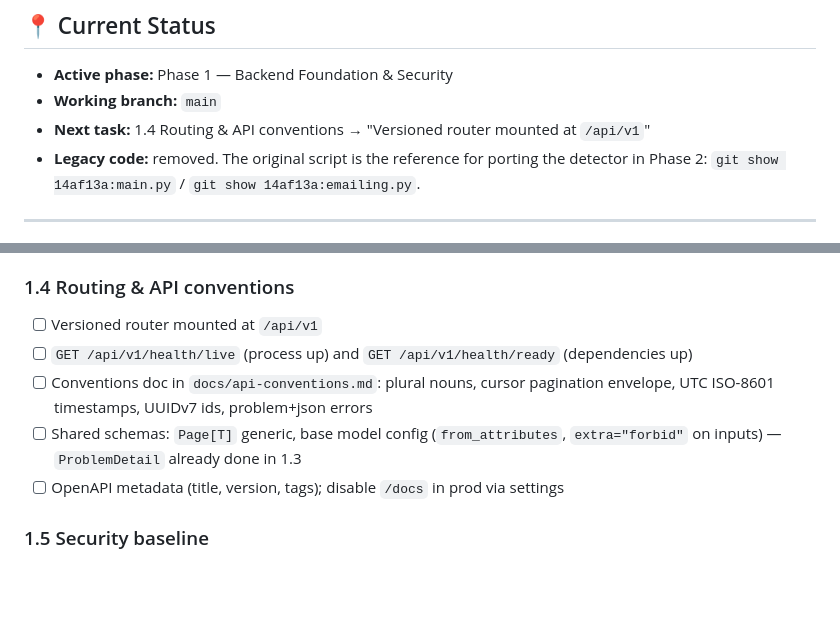
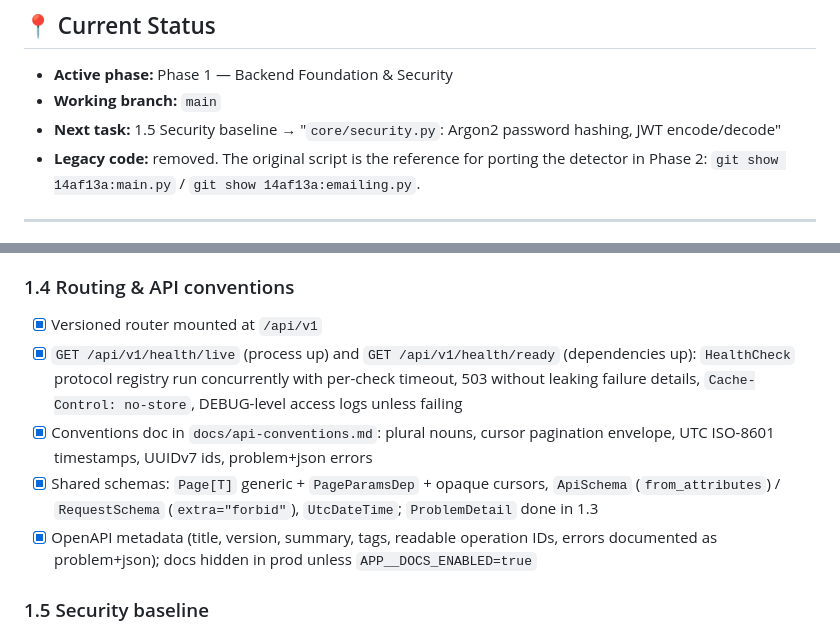
Before and after one commit to AndrewTechTips/Thief-Detection-Notifier, a Markdown page: ROADMAP.md, 2 parts joined by grey strips. Drawn GitHub-style; blank space fills up the shorter version.

```diff
--- a/ROADMAP.md
+++ b/ROADMAP.md
@@ -18,7 +18,7 @@
 
 - **Active phase:** Phase 1 — Backend Foundation & Security
 - **Working branch:** `main`
-- **Next task:** 1.4 Routing & API conventions → "Versioned router mounted at `/api/v1`"
+- **Next task:** 1.5 Security baseline → "`core/security.py`: Argon2 password hashing, JWT encode/decode"
 - **Legacy code:** removed. The original script is the reference for porting the detector in Phase 2:
   `git show 14af13a:main.py` / `git show 14af13a:emailing.py`.
 
@@ -134,11 +134,11 @@
 - [x] `vision-hub` CLI entrypoint (`--reload`; always a single Uvicorn worker, uvicorn logging routed through structlog)
 
 ### 1.4 Routing & API conventions
-- [ ] Versioned router mounted at `/api/v1`
-- [ ] `GET /api/v1/health/live` (process up) and `GET /api/v1/health/ready` (dependencies up)
-- [ ] Conventions doc in `docs/api-conventions.md`: plural nouns, cursor pagination envelope, UTC ISO-8601 timestamps, UUIDv7 ids, problem+json errors
-- [ ] Shared schemas: `Page[T]` generic, base model config (`from_attributes`, `extra="forbid"` on inputs) — `ProblemDetail` already done in 1.3
-- [ ] OpenAPI metadata (title, version, tags); disable `/docs` in prod via settings
+- [x] Versioned router mounted at `/api/v1`
+- [x] `GET /api/v1/health/live` (process up) and `GET /api/v1/health/ready` (dependencies up): `HealthCheck` protocol registry run concurrently with per-check timeout, 503 without leaking failure details, `Cache-Control: no-store`, DEBUG-level access logs unless failing
+- [x] Conventions doc in `docs/api-conventions.md`: plural nouns, cursor pagination envelope, UTC ISO-8601 timestamps, UUIDv7 ids, problem+json errors
+- [x] Shared schemas: `Page[T]` generic + `PageParamsDep` + opaque cursors, `ApiSchema` (`from_attributes`) / `RequestSchema` (`extra="forbid"`), `UtcDateTime`; `ProblemDetail` done in 1.3
+- [x] OpenAPI metadata (title, version, summary, tags, readable operation IDs, errors documented as problem+json); docs hidden in prod unless `APP__DOCS_ENABLED=true`
 
 ### 1.5 Security baseline
 - [ ] `core/security.py`: Argon2 password hashing (`pwdlib[argon2]`), JWT encode/decode (`pyjwt`)
```
Also changed, not shown: README.md (+2 -1 lines), docs/api-conventions.md (added, +117 -0 lines).
